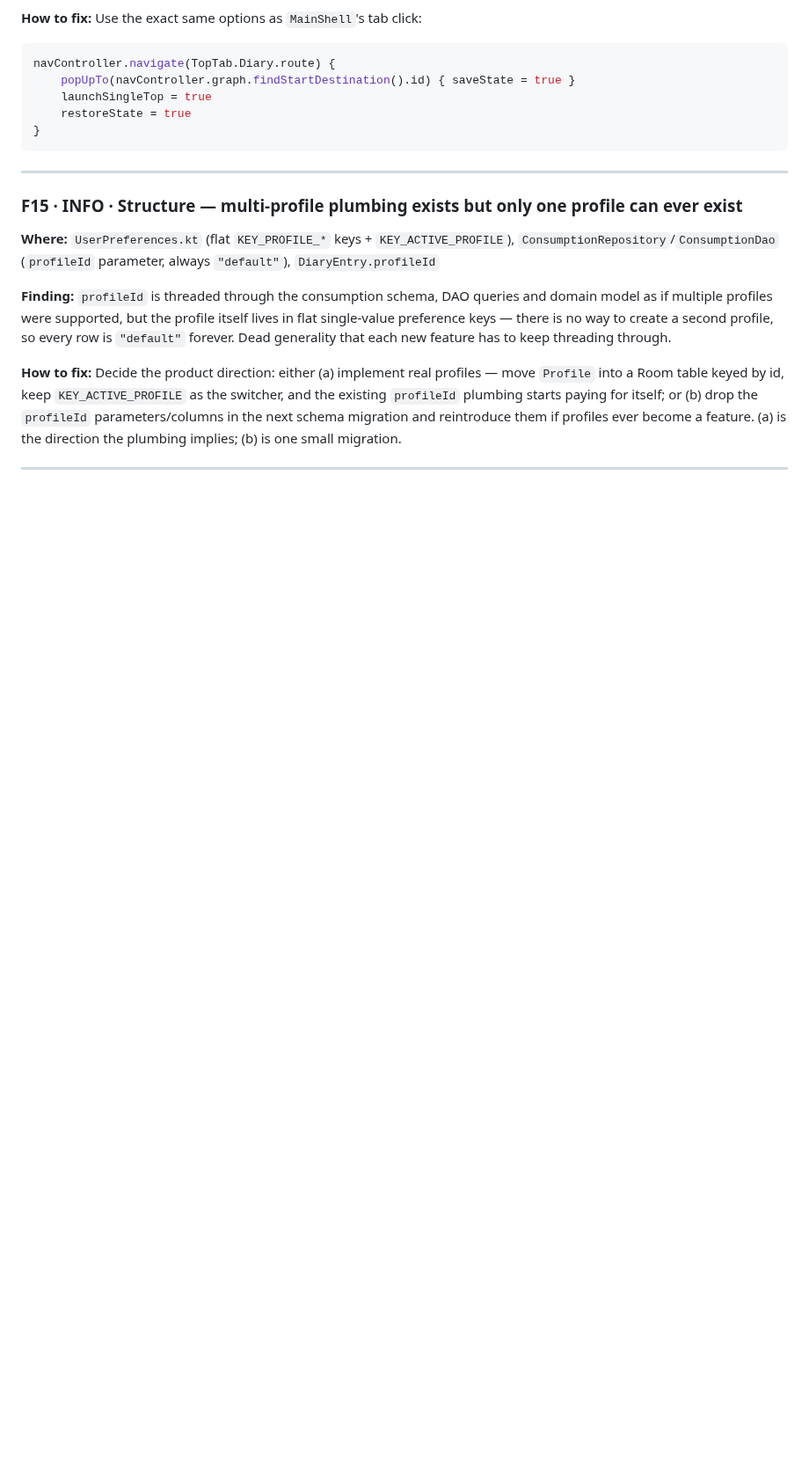
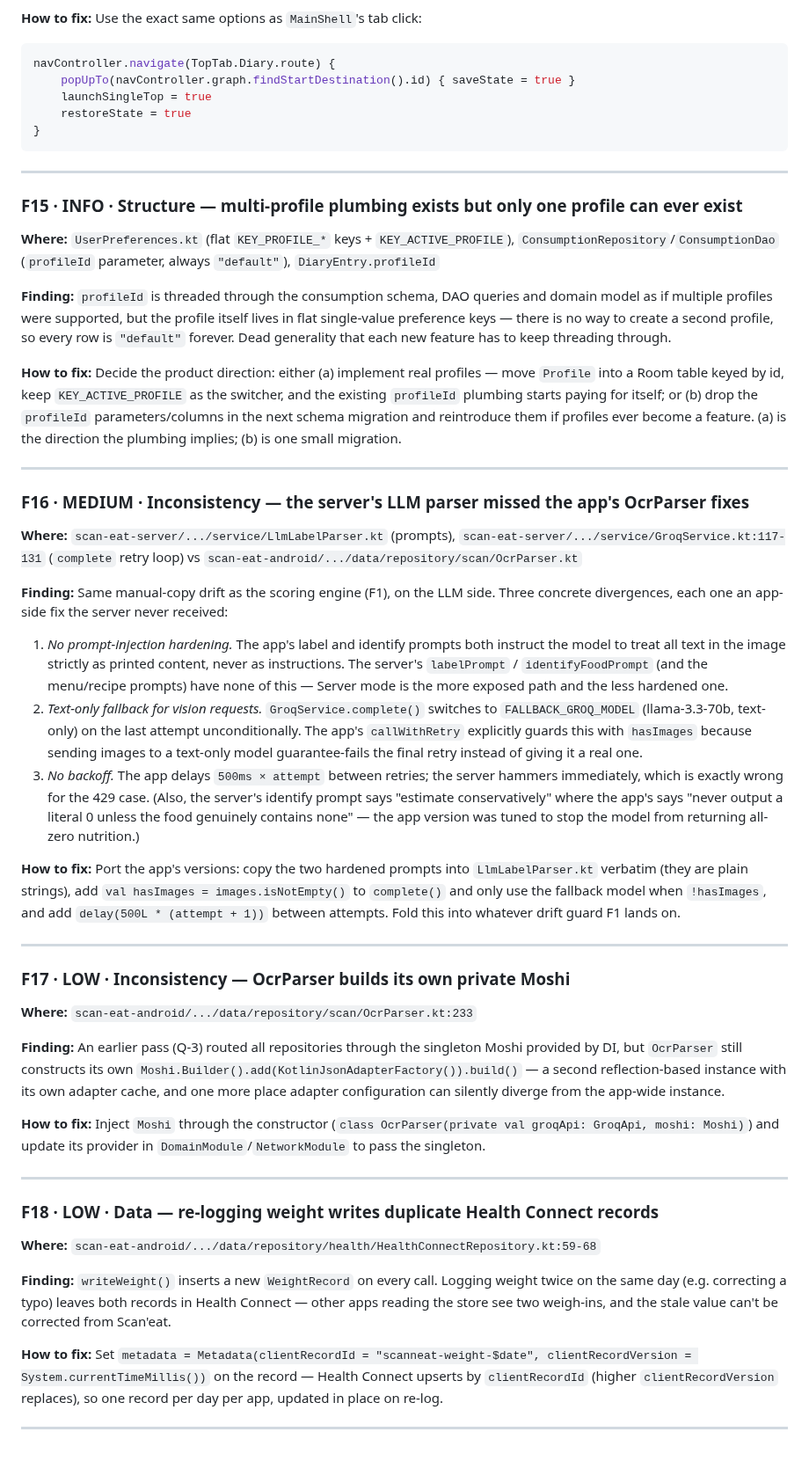
Before and after one commit to WW-Andene/Scan-eat, a Markdown page: doc/AUDIT_FINDINGS.md, the part around the change. Shown at 88% size. Rendered like a GitHub page; blank space fills up the shorter version.

Commit message:
doc: audit findings F16-F18
Server LLM parser drift (missing prompt-injection hardening, text-only
fallback model used for vision requests, no retry backoff), OcrParser's
private Moshi instance bypassing the DI singleton, and duplicate Health
Connect weight records on re-log — each with a concrete fix plan.

Co-Authored-By: Claude Fable 5 <noreply@anthropic.com>
Claude-Session: https://claude.ai/code/session_01V9nC66wLTXnCChPXf3sDhg

```diff
--- a/doc/AUDIT_FINDINGS.md
+++ b/doc/AUDIT_FINDINGS.md
@@ -335,3 +335,70 @@ profiles ever become a feature. (a) is the direction the plumbing implies;
 (b) is one small migration.
 
 ---
+
+### F16 · MEDIUM · Inconsistency — the server's LLM parser missed the app's OcrParser fixes
+
+**Where:** `scan-eat-server/.../service/LlmLabelParser.kt` (prompts),
+`scan-eat-server/.../service/GroqService.kt:117-131` (`complete` retry loop)
+vs `scan-eat-android/.../data/repository/scan/OcrParser.kt`
+
+**Finding:** Same manual-copy drift as the scoring engine (F1), on the LLM
+side. Three concrete divergences, each one an app-side fix the server
+never received:
+
+1. *No prompt-injection hardening.* The app's label and identify prompts
+   both instruct the model to treat all text in the image strictly as
+   printed content, never as instructions. The server's `labelPrompt` /
+   `identifyFoodPrompt` (and the menu/recipe prompts) have none of this —
+   Server mode is the more exposed path and the less hardened one.
+2. *Text-only fallback for vision requests.* `GroqService.complete()`
+   switches to `FALLBACK_GROQ_MODEL` (llama-3.3-70b, text-only) on the
+   last attempt unconditionally. The app's `callWithRetry` explicitly
+   guards this with `hasImages` because sending images to a text-only
+   model guarantee-fails the final retry instead of giving it a real one.
+3. *No backoff.* The app delays `500ms × attempt` between retries; the
+   server hammers immediately, which is exactly wrong for the 429 case.
+   (Also, the server's identify prompt says "estimate conservatively"
+   where the app's says "never output a literal 0 unless the food
+   genuinely contains none" — the app version was tuned to stop the model
+   from returning all-zero nutrition.)
+
+**How to fix:** Port the app's versions: copy the two hardened prompts
+into `LlmLabelParser.kt` verbatim (they are plain strings), add
+`val hasImages = images.isNotEmpty()` to `complete()` and only use the
+fallback model when `!hasImages`, and add `delay(500L * (attempt + 1))`
+between attempts. Fold this into whatever drift guard F1 lands on.
+
+---
+
+### F17 · LOW · Inconsistency — OcrParser builds its own private Moshi
+
+**Where:** `scan-eat-android/.../data/repository/scan/OcrParser.kt:233`
+
+**Finding:** An earlier pass (Q-3) routed all repositories through the
+singleton Moshi provided by DI, but `OcrParser` still constructs its own
+`Moshi.Builder().add(KotlinJsonAdapterFactory()).build()` — a second
+reflection-based instance with its own adapter cache, and one more place
+adapter configuration can silently diverge from the app-wide instance.
+
+**How to fix:** Inject `Moshi` through the constructor
+(`class OcrParser(private val groqApi: GroqApi, moshi: Moshi)`) and update
+its provider in `DomainModule`/`NetworkModule` to pass the singleton.
+
+---
+
+### F18 · LOW · Data — re-logging weight writes duplicate Health Connect records
+
+**Where:** `scan-eat-android/.../data/repository/health/HealthConnectRepository.kt:59-68`
+
+**Finding:** `writeWeight()` inserts a new `WeightRecord` on every call.
+Logging weight twice on the same day (e.g. correcting a typo) leaves both
+records in Health Connect — other apps reading the store see two weigh-ins,
+and the stale value can't be corrected from Scan'eat.
+
+**How to fix:** Set `metadata = Metadata(clientRecordId = "scanneat-weight-$date", clientRecordVersion = System.currentTimeMillis())`
+on the record — Health Connect upserts by `clientRecordId` (higher
+`clientRecordVersion` replaces), so one record per day per app, updated in
+place on re-log.
+
+---
```
